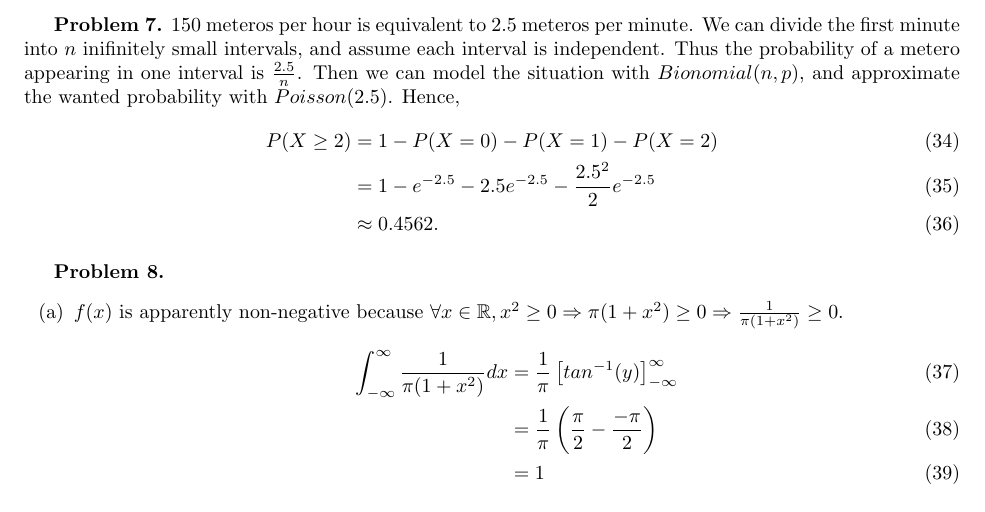
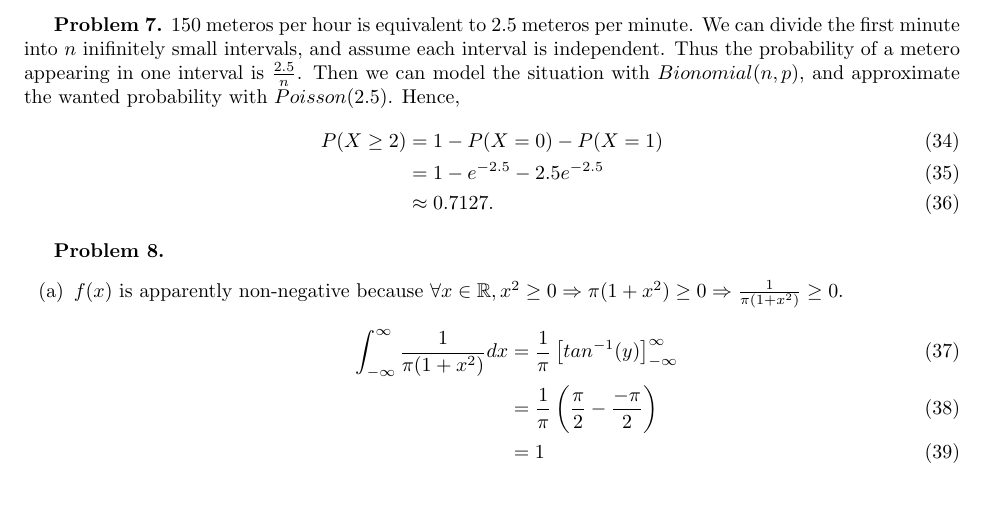
Before and after one commit to moneybabe/MATH, a LaTeX problem sheet (MATH180A/hw5/hw5.tex): part of page 3 of 3, cut so that both start at the same text. Compiled offline with pdfLaTeX.

Commit message:
correct q7

```diff
--- a/MATH180A/hw5/hw5.tex
+++ b/MATH180A/hw5/hw5.tex
@@ -113,9 +113,9 @@ Thus the probability of a metero appearing in one interval is $\frac{2.5}{n}$.
 Then we can model the situation with $Bionomial(n,p)$, and approximate the wanted probability with $Poisson(2.5)$.
 Hence,
 \begin{align}
-    P(X \ge 2) & = 1 - P(X=0) - P(X=1) - P(X=2) \\
-    & = 1 - e^{-2.5} - 2.5e^{-2.5} - \frac{2.5^2}{2}e^{-2.5} \\
-    & \approx 0.4562.
+    P(X \ge 2) & = 1 - P(X=0) - P(X=1) \\
+    & = 1 - e^{-2.5} - 2.5e^{-2.5} \\
+    & \approx 0.7127.
 \end{align}
 \bigbreak
 
```
Also changed, not shown: MATH180A/hw5/hw5.pdf.
